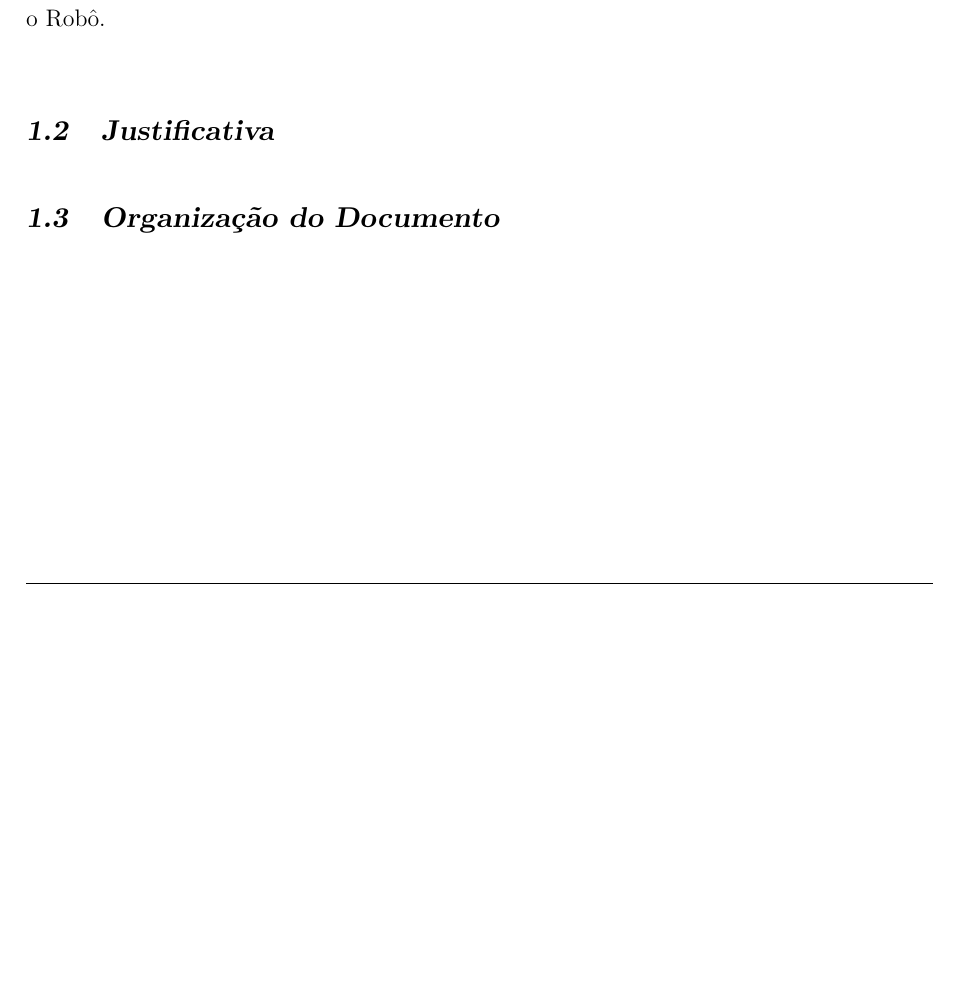
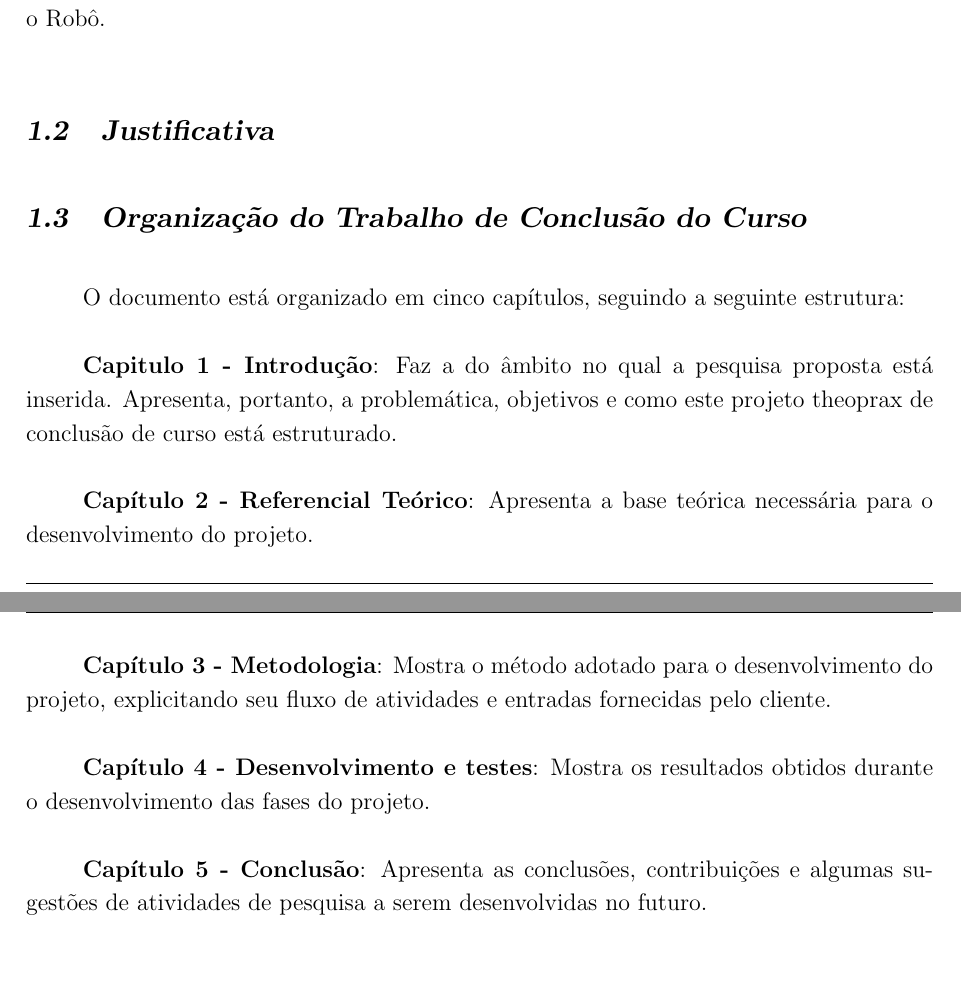
Before and after one commit to Brazilian-Institute-of-Robotics/elir_actuation_final_report, a LaTeX thesis (theopraxtcc.tex, which reads Chapters/ChapterOne.tex): part of page 14 of 62 before the commit and two parts of pages 14 and 15 of 63 after it, the two joined at a grey line, cut so that both start at the same text, the shorter picture padded with empty space. Compiled offline with pdfLaTeX.

Commit message:
add organização do trabalho

```diff
--- a/Chapters/ChapterOne.tex
+++ b/Chapters/ChapterOne.tex
@@ -26,5 +26,16 @@ Para o desenvolvimento do sistema é necessário realizar o estudo da movimenta
 
 
 %--------- NEW SECTION ----------------------
-\section{Organização do Documento}
+\section{Organização do \thetypework}
 \label{section:organizacao}
+O documento está organizado em cinco capítulos, seguindo a seguinte estrutura:
+
+\textbf{Capitulo 1 - Introdução}: Faz a   do âmbito no qual a pesquisa proposta está inserida. Apresenta, portanto, a problemática, objetivos e como este projeto theoprax de conclusão de curso está estruturado.
+
+\textbf{Capítulo 2 - Referencial Teórico}: Apresenta a base teórica necessária para o desenvolvimento do projeto.
+
+\textbf{Capítulo 3 - Metodologia}: Mostra o método adotado para o desenvolvimento do projeto, explicitando seu fluxo de atividades e entradas fornecidas pelo cliente.
+
+\textbf{Capítulo 4 - Desenvolvimento e testes}: Mostra os resultados obtidos durante o desenvolvimento das fases do projeto.
+
+\textbf{Capítulo 5 - Conclusão}: Apresenta as conclusões, contribuições e algumas sugestões de atividades de pesquisa a serem desenvolvidas no futuro.
```
Also changed, not shown: 1 other file.
